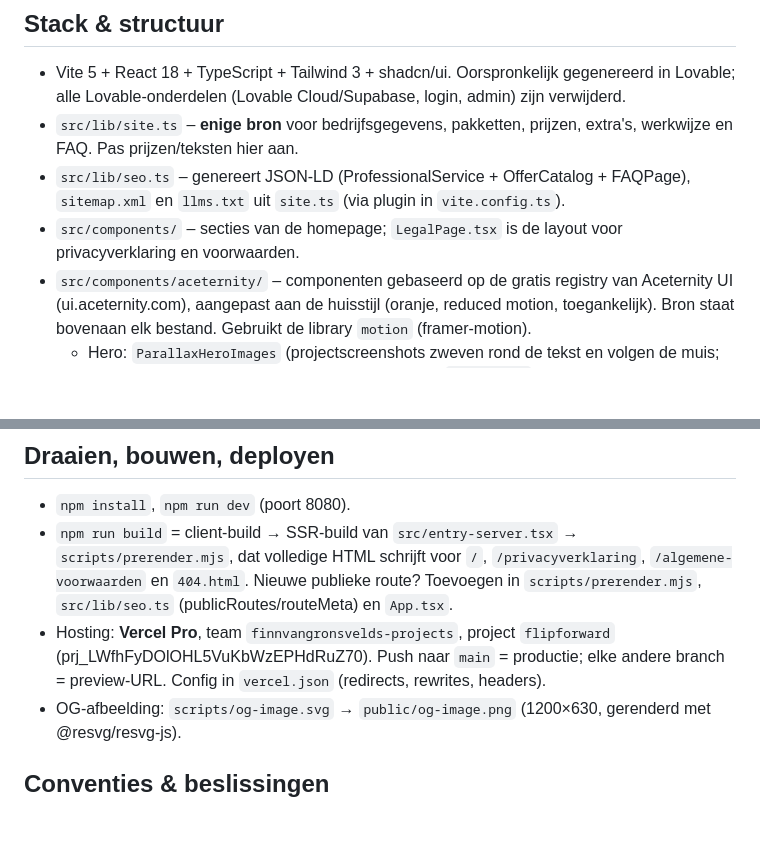
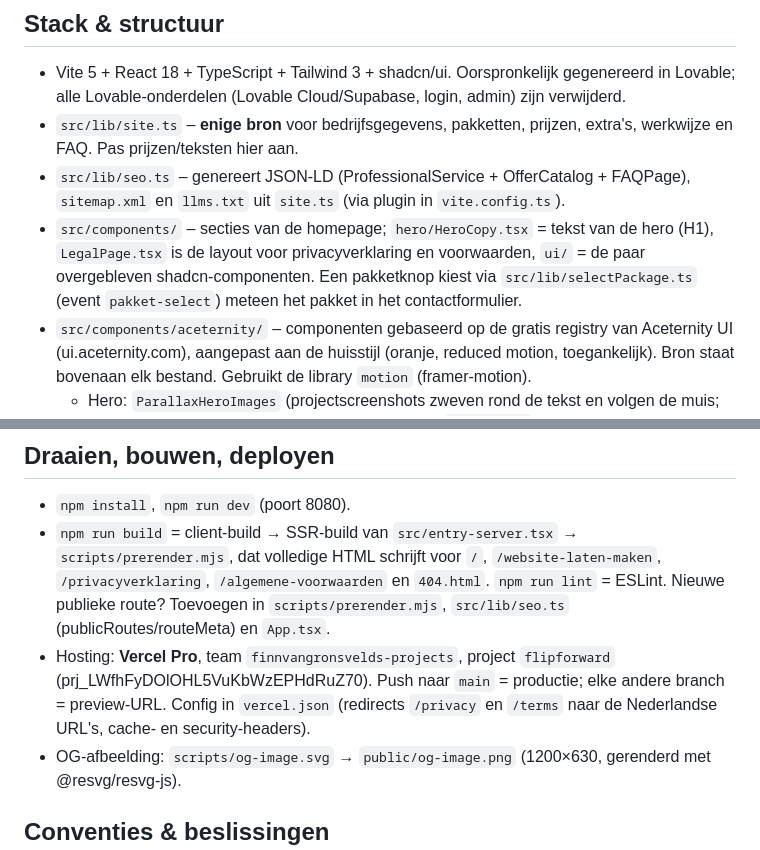
Before and after one commit to FlipForward/flipforward, a Markdown page: CLAUDE.md, 2 parts joined by grey strips. Drawn GitHub-style; blank space fills up the shorter version.

Commit message:
docs: CLAUDE.md bijgewerkt (landingspagina in prerender, hero/ui-mappen, pakketkeuze, redirects)
Co-Authored-By: Claude Opus 5.5 <noreply@anthropic.com>
Claude-Session: https://claude.ai/code/session_013dcfAZzDFeyBeC4q1wn3tw

```diff
--- a/CLAUDE.md
+++ b/CLAUDE.md
@@ -8,7 +8,9 @@ Taal: enkel Nederlands (nl-BE). Communicatie met Finn: Vlaams, informeel.
 - Vite 5 + React 18 + TypeScript + Tailwind 3 + shadcn/ui. Oorspronkelijk gegenereerd in Lovable; alle Lovable-onderdelen (Lovable Cloud/Supabase, login, admin) zijn verwijderd.
 - `src/lib/site.ts` – **enige bron** voor bedrijfsgegevens, pakketten, prijzen, extra's, werkwijze en FAQ. Pas prijzen/teksten hier aan.
 - `src/lib/seo.ts` – genereert JSON-LD (ProfessionalService + OfferCatalog + FAQPage), `sitemap.xml` en `llms.txt` uit `site.ts` (via plugin in `vite.config.ts`).
-- `src/components/` – secties van de homepage; `LegalPage.tsx` is de layout voor privacyverklaring en voorwaarden.
+- `src/components/` – secties van de homepage; `hero/HeroCopy.tsx` = tekst van de hero (H1), `LegalPage.tsx` is de layout voor
+  privacyverklaring en voorwaarden, `ui/` = de paar overgebleven shadcn-componenten. Een pakketknop kiest via `src/lib/selectPackage.ts`
+  (event `pakket-select`) meteen het pakket in het contactformulier.
 - `src/components/aceternity/` – componenten gebaseerd op de gratis registry van Aceternity UI (ui.aceternity.com), aangepast aan
   de huisstijl (oranje, reduced motion, toegankelijk). Bron staat bovenaan elk bestand. Gebruikt de library `motion` (framer-motion).
   - Hero: `ParallaxHeroImages` (projectscreenshots zweven rond de tekst en volgen de muis; bij hover de projectnaam, klik scrolt
@@ -63,10 +65,11 @@ Taal: enkel Nederlands (nl-BE). Communicatie met Finn: Vlaams, informeel.
 ## Draaien, bouwen, deployen
 - `npm install`, `npm run dev` (poort 8080).
 - `npm run build` = client-build → SSR-build van `src/entry-server.tsx` → `scripts/prerender.mjs`, dat volledige HTML schrijft voor
-  `/`, `/privacyverklaring`, `/algemene-voorwaarden` en `404.html`.
+  `/`, `/website-laten-maken`, `/privacyverklaring`, `/algemene-voorwaarden` en `404.html`. `npm run lint` = ESLint.
   Nieuwe publieke route? Toevoegen in `scripts/prerender.mjs`, `src/lib/seo.ts` (publicRoutes/routeMeta) en `App.tsx`.
 - Hosting: **Vercel Pro**, team `finnvangronsvelds-projects`, project `flipforward` (prj_LWfhFyDOlOHL5VuKbWzEPHdRuZ70).
-  Push naar `main` = productie; elke andere branch = preview-URL. Config in `vercel.json` (redirects, rewrites, headers).
+  Push naar `main` = productie; elke andere branch = preview-URL. Config in `vercel.json` (redirects `/privacy` en `/terms`
+  naar de Nederlandse URL's, cache- en security-headers).
 - OG-afbeelding: `scripts/og-image.svg` → `public/og-image.png` (1200×630, gerenderd met @resvg/resvg-js).
 
 ## Conventies & beslissingen
```
